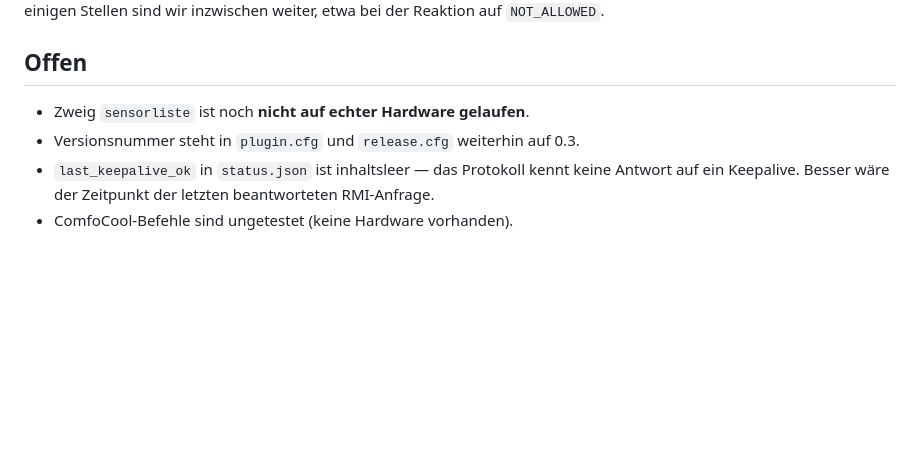
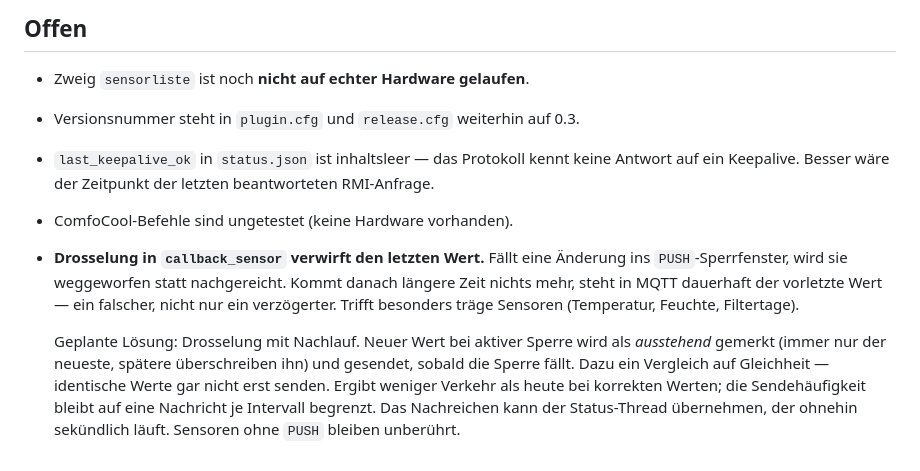
Before and after one commit to blacksun80/LoxBerry-Plugin-Comfoconnect, a Markdown page: CLAUDE.md, the part around the change. GitHub-like rendering; blank space fills up the shorter version.

Commit message:
Wärmetauscherbauart, gekoppelte Geräte richtig benannt, Drosselung vorgemerkt

```diff
--- a/CLAUDE.md
+++ b/CLAUDE.md
@@ -110,3 +110,16 @@ Stellen sind wir inzwischen weiter, etwa bei der Reaktion auf `NOT_ALLOWED`.
   Antwort auf ein Keepalive. Besser wäre der Zeitpunkt der letzten beantworteten
   RMI-Anfrage.
 * ComfoCool-Befehle sind ungetestet (keine Hardware vorhanden).
+* **Drosselung in `callback_sensor` verwirft den letzten Wert.** Fällt eine
+  Änderung ins `PUSH`-Sperrfenster, wird sie weggeworfen statt nachgereicht.
+  Kommt danach längere Zeit nichts mehr, steht in MQTT dauerhaft der vorletzte
+  Wert — ein falscher, nicht nur ein verzögerter. Trifft besonders träge
+  Sensoren (Temperatur, Feuchte, Filtertage).
+
+  Geplante Lösung: Drosselung mit Nachlauf. Neuer Wert bei aktiver Sperre wird
+  als *ausstehend* gemerkt (immer nur der neueste, spätere überschreiben ihn)
+  und gesendet, sobald die Sperre fällt. Dazu ein Vergleich auf Gleichheit —
+  identische Werte gar nicht erst senden. Ergibt weniger Verkehr als heute bei
+  korrekten Werten; die Sendehäufigkeit bleibt auf eine Nachricht je Intervall
+  begrenzt. Das Nachreichen kann der Status-Thread übernehmen, der ohnehin
+  sekündlich läuft. Sensoren ohne `PUSH` bleiben unberührt.
```
